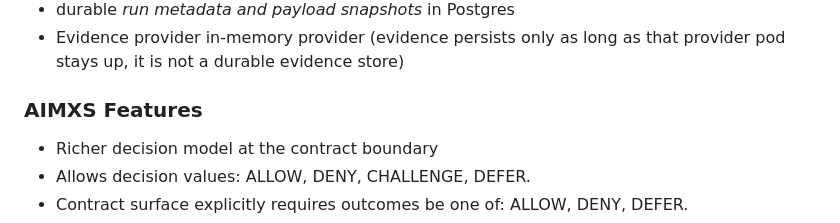
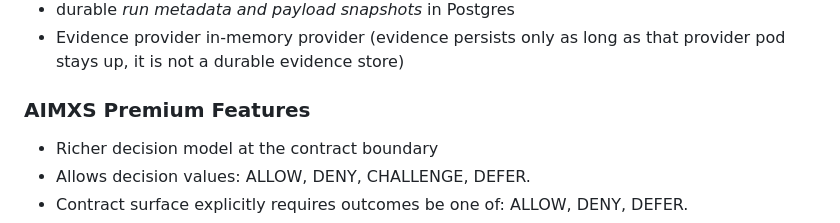
Before and after one commit to Epydios/Epydios-Agent-Operations-Plane, a Markdown page: README.md, the part around the change. Rendered like a GitHub page.

```diff
--- a/README.md
+++ b/README.md
@@ -82,7 +82,7 @@ NOTE: There are two systems, the OSS baseline system here is enforcing real poli
 * durable *run metadata and payload snapshots* in Postgres
 * Evidence provider in-memory provider (evidence persists only as long as that provider pod stays up, it is not a durable evidence store)
 
-### AIMXS Features
+### AIMXS Premium Features
 
 * Richer decision model at the contract boundary
 * Allows decision values: ALLOW, DENY, CHALLENGE, DEFER.
```
